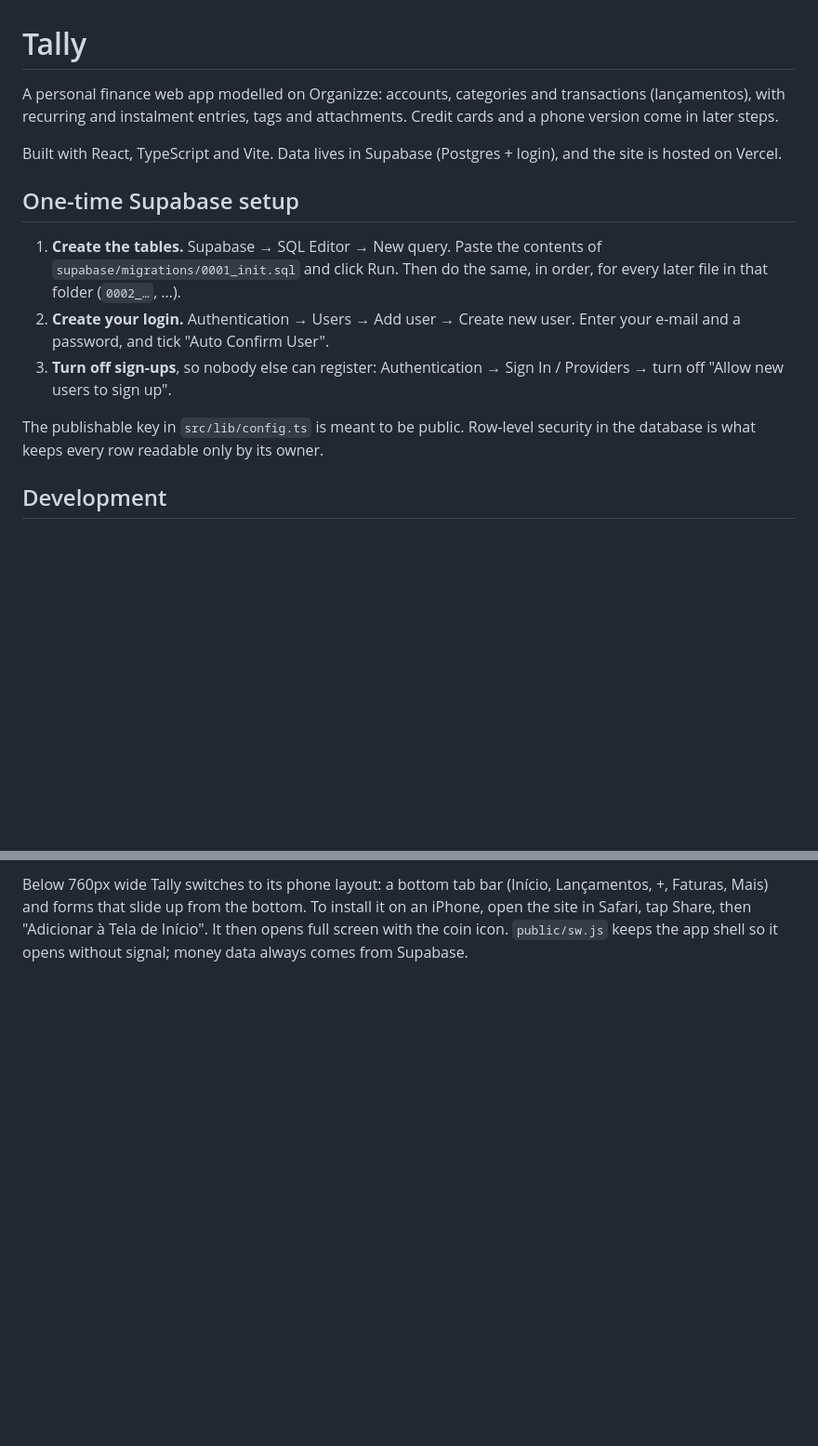
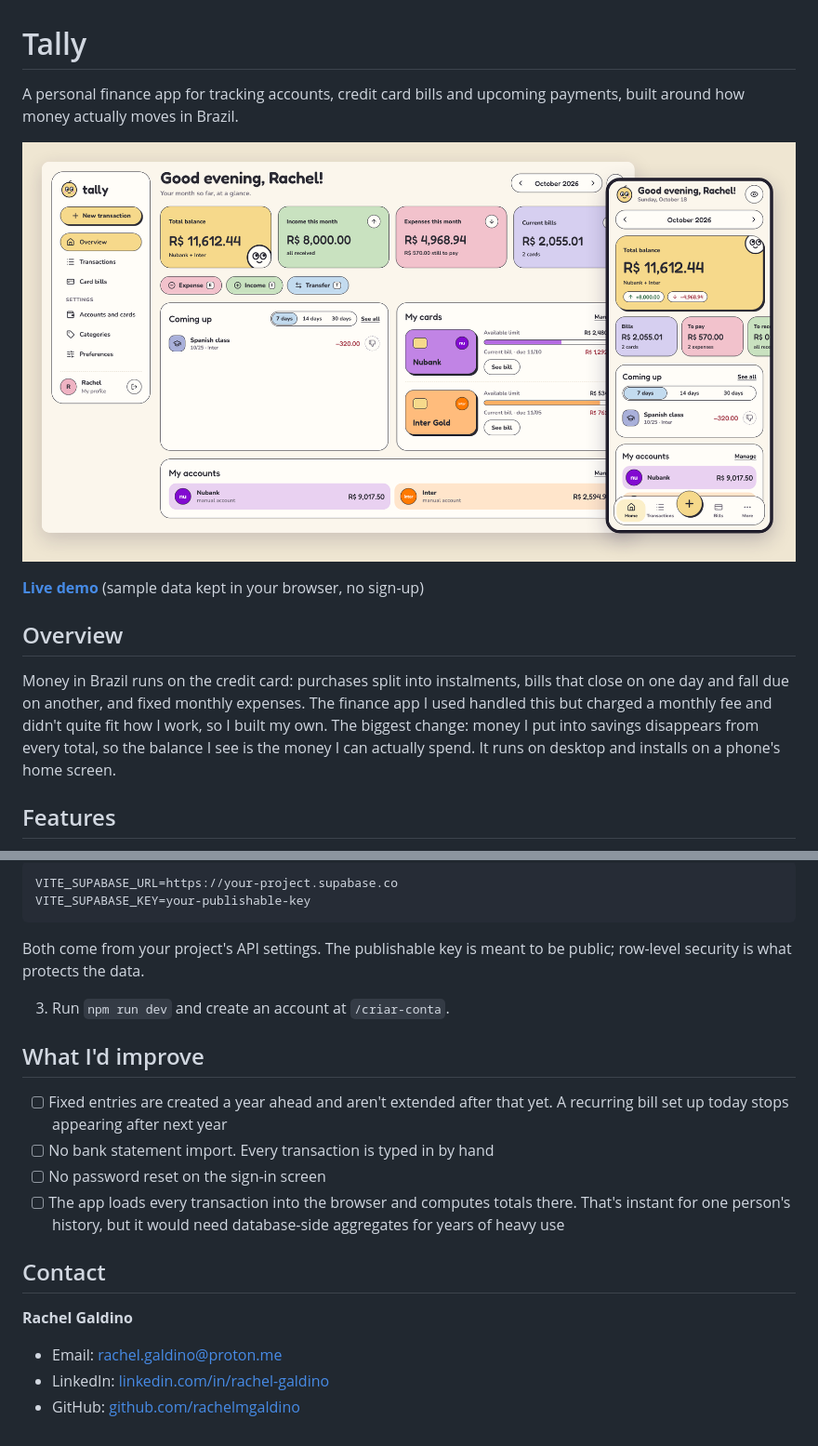
Before and after one commit to rachelmgaldino/tally, a Markdown page: README.md, 2 parts joined by grey strips. Shown at 93% size. Drawn GitHub-style; pictures changed too: screenshots/preview.png (added); blank space fills up the shorter version.

Commit message:
Rewrite the README for the portfolio, with screenshots from the demo

````diff
--- a/README.md
+++ b/README.md
@@ -1,16 +1,14 @@
 # Tally
 
-A personal finance web app modelled on Organizze: accounts, categories and transactions (lançamentos), with recurring and instalment entries, tags and attachments. Credit cards and a phone version come in later steps.
+A personal finance app for tracking accounts, credit card bills and upcoming payments, built around how money actually moves in Brazil.
 
-Built with React, TypeScript and Vite. Data lives in Supabase (Postgres + login), and the site is hosted on Vercel.
+![Tally's overview on desktop and phone: a cream page with pastel cards for total balance, income, expenses and card bills, a "Coming up" list of payments, and the two credit cards with their available limit. The phone version on the right shows the same numbers with a bottom tab bar and a large plus button.](screenshots/preview.png)
 
-## One-time Supabase setup
+**[Live demo](https://tallycoin.vercel.app/demo)** (sample data kept in your browser, no sign-up)
 
-1. **Create the tables.** Supabase → SQL Editor → New query. Paste the contents of `supabase/migrations/0001_init.sql` and click Run. Then do the same, in order, for every later file in that folder (`0002_…`, …).
-2. **Create your login.** Authentication → Users → Add user → Create new user. Enter your e-mail and a password, and tick "Auto Confirm User".
-3. **Turn off sign-ups**, so nobody else can register: Authentication → Sign In / Providers → turn off "Allow new users to sign up".
+## Overview
 
-The publishable key in `src/lib/config.ts` is meant to be public. Row-level security in the database is what keeps every row readable only by its owner.
+Money in Brazil runs on the credit card: purchases split into instalments, bills that close on one day and fall due on another, and fixed monthly expenses. The finance app I used handled this but charged a monthly fee and didn't quite fit how I work, so I built my own. The biggest change: money I put into savings disappears from every total, so the balance I see is the money I can actually spend. It runs on desktop and installs on a phone's home screen.
 
-## Development
+## Features
 
@@ -28,2 +71,23 @@ Database changes ship as numbered files in `supabase/migrations/`. Run each new
 
-Below 760px wide Tally switches to its phone layout: a bottom tab bar (Início, Lançamentos, +, Faturas, Mais) and forms that slide up from the bottom. To install it on an iPhone, open the site in Safari, tap Share, then "Adicionar à Tela de Início". It then opens full screen with the coin icon. `public/sw.js` keeps the app shell so it opens without signal; money data always comes from Supabase.
+```
+VITE_SUPABASE_URL=https://your-project.supabase.co
+VITE_SUPABASE_KEY=your-publishable-key
+```
+
+Both come from your project's API settings. The publishable key is meant to be public; row-level security is what protects the data.
+
+3. Run `npm run dev` and create an account at `/criar-conta`.
+
+## What I'd improve
+
+- [ ] Fixed entries are created a year ahead and aren't extended after that yet. A recurring bill set up today stops appearing after next year
+- [ ] No bank statement import. Every transaction is typed in by hand
+- [ ] No password reset on the sign-in screen
+- [ ] The app loads every transaction into the browser and computes totals there. That's instant for one person's history, but it would need database-side aggregates for years of heavy use
+
+## Contact
+
+**Rachel Galdino**
+- Email: [rachel.galdino@proton.me](mailto:rachel.galdino@proton.me)
+- LinkedIn: [linkedin.com/in/rachel-galdino](https://www.linkedin.com/in/rachel-galdino/)
+- GitHub: [github.com/rachelmgaldino](https://github.com/rachelmgaldino)
````
Also changed, not shown: other parts of README.md (+51 -6 lines), screenshots/card-bill.png (added), screenshots/transactions.png (added).
